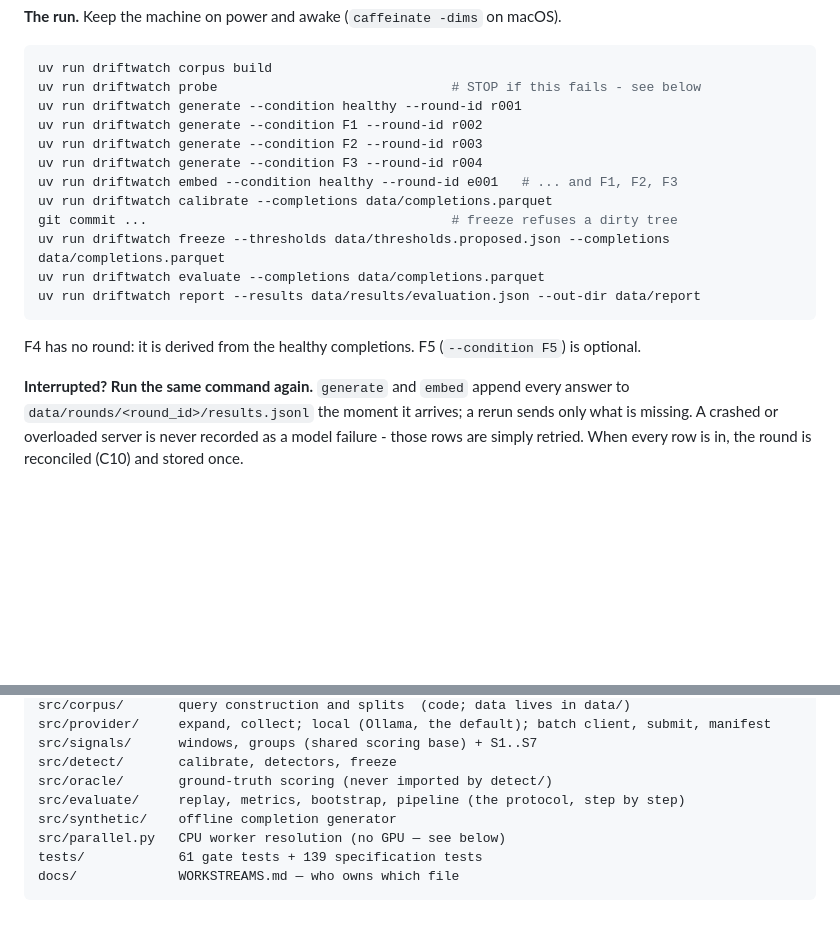
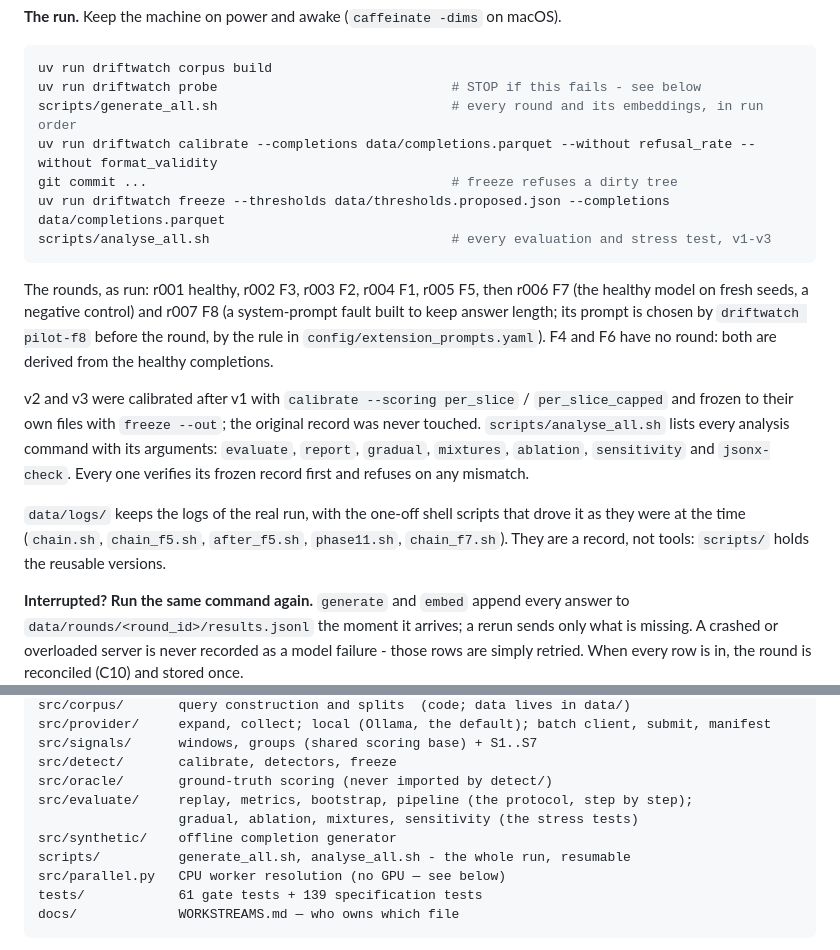
Before and after one commit to DhruvParmar051/driftwatch, a Markdown page: README.md, 2 parts joined by grey strips. GitHub-like rendering; blank space fills up the shorter version.

Commit message:
Phase 12: README runs the real round order through scripts/, and says what data/logs is

````diff
--- a/README.md
+++ b/README.md
@@ -55,20 +55,31 @@ for m in gemma4:26b-a4b-it-q4_K_M gemma4:e4b-it-q4_K_M gemma4:e2b-it-q4_K_M gemm
 ```bash
 uv run driftwatch corpus build
 uv run driftwatch probe                              # STOP if this fails - see below
-uv run driftwatch generate --condition healthy --round-id r001
-uv run driftwatch generate --condition F1 --round-id r002
-uv run driftwatch generate --condition F2 --round-id r003
-uv run driftwatch generate --condition F3 --round-id r004
-uv run driftwatch embed --condition healthy --round-id e001   # ... and F1, F2, F3
-uv run driftwatch calibrate --completions data/completions.parquet
+scripts/generate_all.sh                              # every round and its embeddings, in run order
+uv run driftwatch calibrate --completions data/completions.parquet --without refusal_rate --without format_validity
 git commit ...                                       # freeze refuses a dirty tree
 uv run driftwatch freeze --thresholds data/thresholds.proposed.json --completions data/completions.parquet
-uv run driftwatch evaluate --completions data/completions.parquet
-uv run driftwatch report --results data/results/evaluation.json --out-dir data/report
+scripts/analyse_all.sh                               # every evaluation and stress test, v1-v3
 ```
 
-F4 has no round: it is derived from the healthy completions. F5
-(`--condition F5`) is optional.
+The rounds, as run: r001 healthy, r002 F3, r003 F2, r004 F1, r005 F5, then
+r006 F7 (the healthy model on fresh seeds, a negative control) and r007 F8 (a
+system-prompt fault built to keep answer length; its prompt is chosen by
+`driftwatch pilot-f8` before the round, by the rule in
+`config/extension_prompts.yaml`). F4 and F6 have no round: both are derived
+from the healthy completions.
+
+v2 and v3 were calibrated after v1 with `calibrate --scoring per_slice` /
+`per_slice_capped` and frozen to their own files with `freeze --out`; the
+original record was never touched. `scripts/analyse_all.sh` lists every
+analysis command with its arguments: `evaluate`, `report`, `gradual`,
+`mixtures`, `ablation`, `sensitivity` and `jsonx-check`. Every one verifies its
+frozen record first and refuses on any mismatch.
+
+`data/logs/` keeps the logs of the real run, with the one-off shell scripts
+that drove it as they were at the time (`chain.sh`, `chain_f5.sh`,
+`after_f5.sh`, `phase11.sh`, `chain_f7.sh`). They are a record, not tools:
+`scripts/` holds the reusable versions.
 
 **Interrupted? Run the same command again.** `generate` and `embed` append
 every answer to `data/rounds/<round_id>/results.jsonl` the moment it arrives;
@@ -187,8 +198,10 @@ src/provider/     expand, collect; local (Ollama, the default); batch client, su
 src/signals/      windows, groups (shared scoring base) + S1..S7
 src/detect/       calibrate, detectors, freeze
 src/oracle/       ground-truth scoring (never imported by detect/)
-src/evaluate/     replay, metrics, bootstrap, pipeline (the protocol, step by step)
+src/evaluate/     replay, metrics, bootstrap, pipeline (the protocol, step by step);
+                  gradual, ablation, mixtures, sensitivity (the stress tests)
 src/synthetic/    offline completion generator
+scripts/          generate_all.sh, analyse_all.sh - the whole run, resumable
 src/parallel.py   CPU worker resolution (no GPU — see below)
 tests/            61 gate tests + 139 specification tests
 docs/             WORKSTREAMS.md — who owns which file
````
